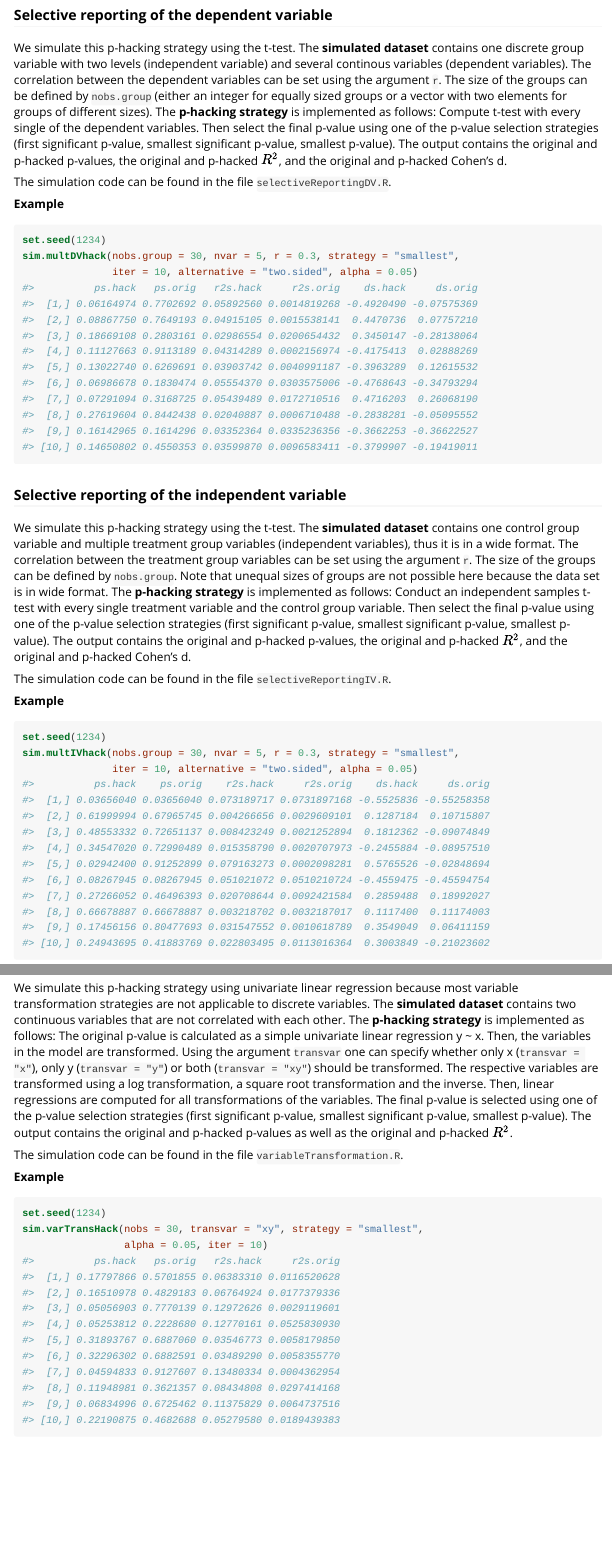
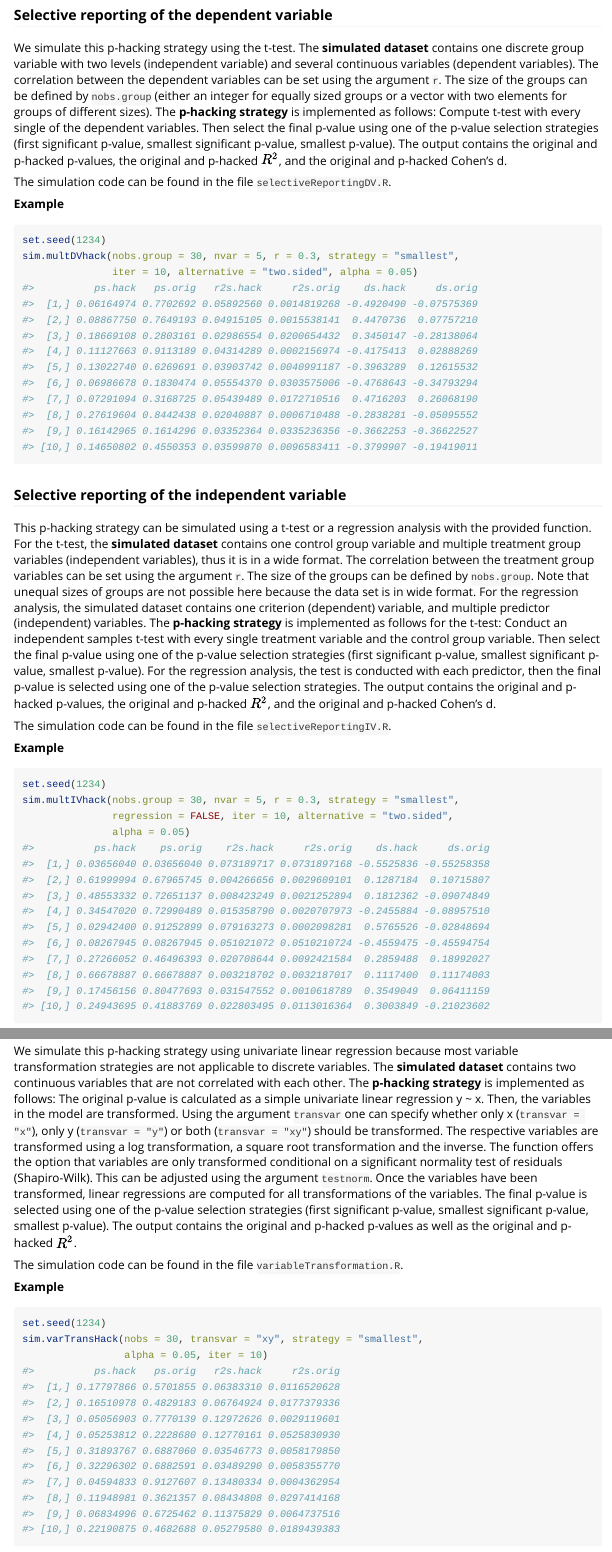
Before and after one commit to astefan1/phacking_compendium, an R Markdown document (phackR/vignettes/phackR_vignette.Rmd): the page in a window 1100 px wide, from 1800 px down, and a second part further down, joined at a grey line. The pictures show the output file phackR/doc/phackR_vignette.html that the author committed with the source, opened offline.

Commit message:
update package vignette

````diff
--- a/phackR/vignettes/phackR_vignette.Rmd
+++ b/phackR/vignettes/phackR_vignette.Rmd
@@ -50,7 +50,7 @@ All p-hacking simulation functions come with the same default settings for commo
 ## Description of P-Hacking Strategies and Their Implementation
 
 ### Selective reporting of the dependent variable
-We simulate this p-hacking strategy using the t-test. The **simulated dataset** contains one discrete group variable with two levels (independent variable) and several continous variables (dependent variables). The correlation between the dependent variables can be set using the argument `r`. The size of the groups can be defined by `nobs.group` (either an integer for equally sized groups or a vector with two elements for groups of different sizes). The **p-hacking strategy** is implemented as follows: Compute t-test with every single of the dependent variables. Then select the final p-value using one of the p-value selection strategies (first significant p-value, smallest significant p-value, smallest p-value). The output contains the original and p-hacked p-values, the original and p-hacked $R^2$, and the original and p-hacked Cohen's d.
+We simulate this p-hacking strategy using the t-test. The **simulated dataset** contains one discrete group variable with two levels (independent variable) and several continuous variables (dependent variables). The correlation between the dependent variables can be set using the argument `r`. The size of the groups can be defined by `nobs.group` (either an integer for equally sized groups or a vector with two elements for groups of different sizes). The **p-hacking strategy** is implemented as follows: Compute t-test with every single of the dependent variables. Then select the final p-value using one of the p-value selection strategies (first significant p-value, smallest significant p-value, smallest p-value). The output contains the original and p-hacked p-values, the original and p-hacked $R^2$, and the original and p-hacked Cohen's d.
 
 The simulation code can be found in the file `selectiveReportingDV.R`.
 
@@ -63,7 +63,7 @@ sim.multDVhack(nobs.group = 30, nvar = 5, r = 0.3, strategy = "smallest",
 ```
 
 ### Selective reporting of the independent variable
-We simulate this p-hacking strategy using the t-test. The **simulated dataset** contains one control group variable and multiple treatment group variables (independent variables), thus it is in a wide format. The correlation between the treatment group variables can be set using the argument `r`. The size of the groups can be defined by `nobs.group`. Note that unequal sizes of groups are not possible here because the data set is in wide format. The **p-hacking strategy** is implemented as follows: Conduct an independent samples t-test with every single treatment variable and the control group variable. Then select the final p-value using one of the p-value selection strategies (first significant p-value, smallest significant p-value, smallest p-value). The output contains the original and p-hacked p-values, the original and p-hacked $R^2$, and the original and p-hacked Cohen's d.
+This p-hacking strategy can be simulated using a t-test or a regression analysis with the provided function. For the t-test, the **simulated dataset** contains one control group variable and multiple treatment group variables (independent variables), thus it is in a wide format. The correlation between the treatment group variables can be set using the argument `r`. The size of the groups can be defined by `nobs.group`. Note that unequal sizes of groups are not possible here because the data set is in wide format. For the regression analysis, the simulated dataset contains one criterion (dependent) variable, and multiple predictor (independent) variables. The **p-hacking strategy** is implemented as follows for the t-test: Conduct an independent samples t-test with every single treatment variable and the control group variable. Then select the final p-value using one of the p-value selection strategies (first significant p-value, smallest significant p-value, smallest p-value). For the regression analysis, the test is conducted with each predictor, then the final p-value is selected using one of the p-value selection strategies. The output contains the original and p-hacked p-values, the original and p-hacked $R^2$, and the original and p-hacked Cohen's d.
 
 The simulation code can be found in the file `selectiveReportingIV.R`.
 
@@ -72,7 +72,8 @@ The simulation code can be found in the file `selectiveReportingIV.R`.
 ```{r selectiveReportingIV}
 set.seed(1234)
 sim.multIVhack(nobs.group = 30, nvar = 5, r = 0.3, strategy = "smallest",
-               iter = 10, alternative = "two.sided", alpha = 0.05)
+               regression = FALSE, iter = 10, alternative = "two.sided",
+               alpha = 0.05)
 ```
 
 ### Incorrect rounding
@@ -168,7 +169,7 @@ sim.compscoreHack(nobs = 30, ncompv = 5, rcomp = 0.7, ndelete = 3,
 ```
 
 ### Exploiting variable transformations
-We simulate this p-hacking strategy using univariate linear regression because most variable transformation strategies are not applicable to discrete variables. The **simulated dataset** contains two continuous variables that are not correlated with each other. The **p-hacking strategy** is implemented as follows: The original p-value is calculated as a simple univariate linear regression y ~ x. Then, the variables in the model are transformed. Using the argument `transvar` one can specify whether only x (`transvar = "x"`), only y (`transvar = "y"`) or both (`transvar = "xy"`) should be transformed. The respective variables are transformed using a log transformation, a square root transformation and the inverse. Then, linear regressions are computed for all transformations of the variables. The final p-value is selected using one of the p-value selection strategies (first significant p-value, smallest significant p-value, smallest p-value). The output contains the original and p-hacked p-values as well as the original and p-hacked $R^2$.
+We simulate this p-hacking strategy using univariate linear regression because most variable transformation strategies are not applicable to discrete variables. The **simulated dataset** contains two continuous variables that are not correlated with each other. The **p-hacking strategy** is implemented as follows: The original p-value is calculated as a simple univariate linear regression y ~ x. Then, the variables in the model are transformed. Using the argument `transvar` one can specify whether only x (`transvar = "x"`), only y (`transvar = "y"`) or both (`transvar = "xy"`) should be transformed. The respective variables are transformed using a log transformation, a square root transformation and the inverse. The function offers the option that variables are only transformed conditional on a significant normality test of residuals (Shapiro-Wilk). This can be adjusted using the argument `testnorm`. Once the variables have been transformed, linear regressions are computed for all transformations of the variables. The final p-value is selected using one of the p-value selection strategies (first significant p-value, smallest significant p-value, smallest p-value). The output contains the original and p-hacked p-values as well as the original and p-hacked $R^2$.
 
 The simulation code can be found in the file `variableTransformation.R`.
 
````
Also changed, not shown: phackR/doc/phackR_vignette.R (+2 -1 lines), phackR/doc/phackR_vignette.html, phackR/vignettes/phackR_vignette.Rmd (2 more changed lines), 1 other file.
